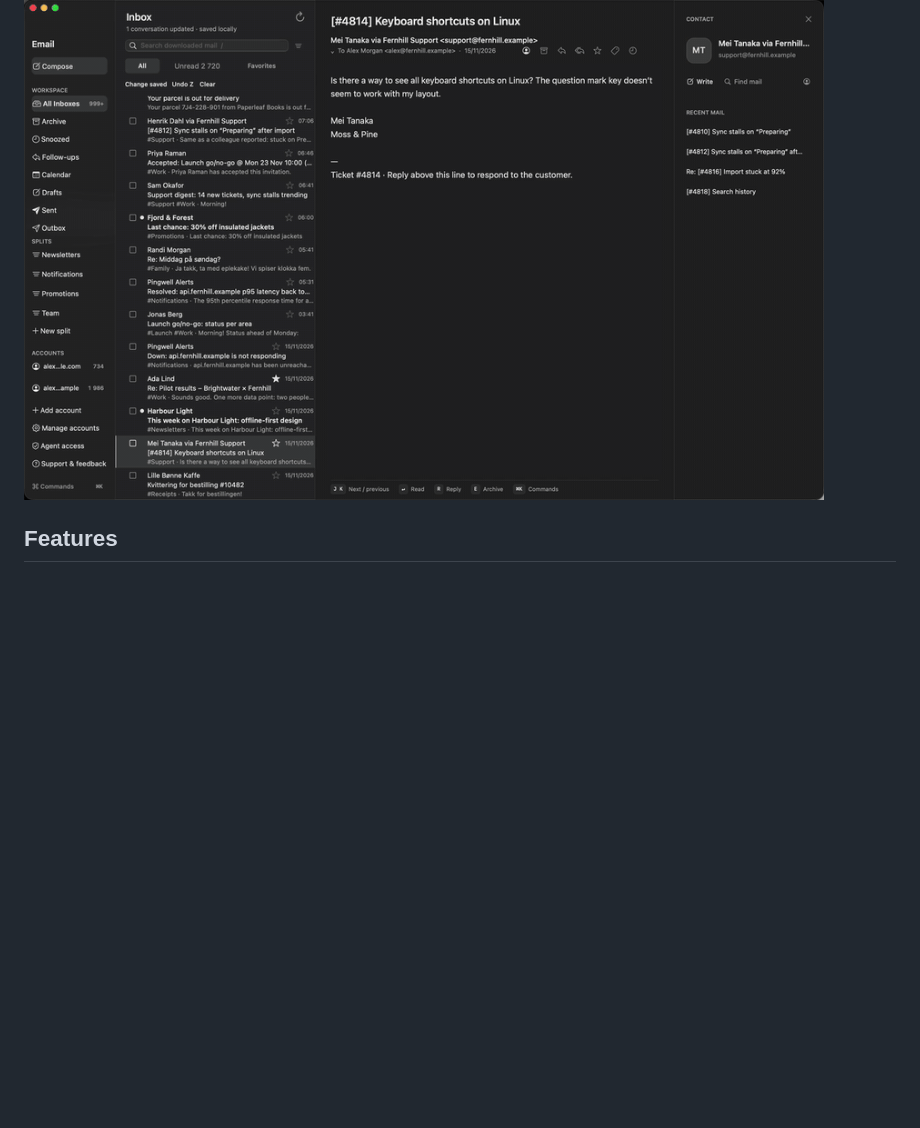
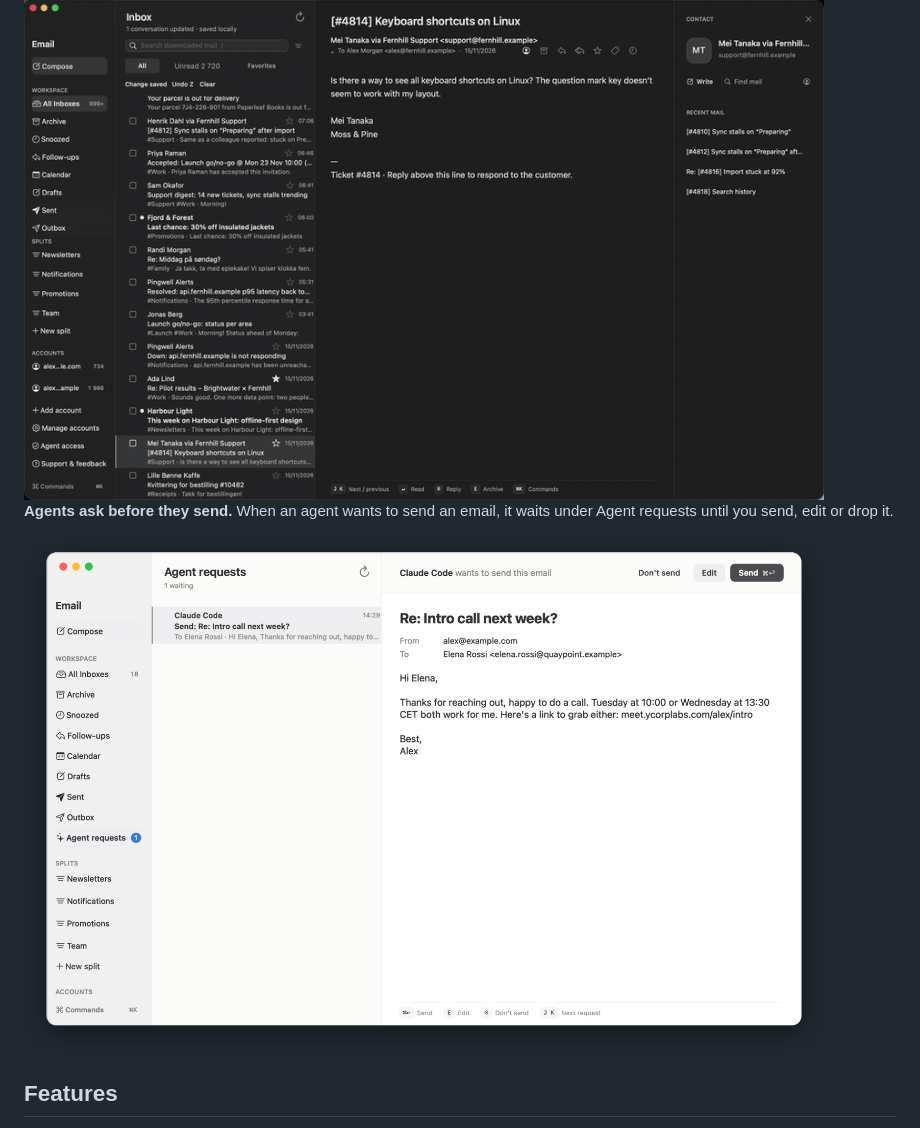
Before and after one commit to YCorpLabs/Email, a Markdown page: README.md, the part around one of its changes. Rendered like a GitHub page; pictures changed too: assets/readme/agents-light.png (added); blank space fills up the shorter version.

```diff
--- a/README.md
+++ b/README.md
@@ -50,6 +50,14 @@ every account.
 Linux.
 
 <img src="assets/readme/palette.gif" width="800" alt="Opening the command palette and filtering its commands by typing">
+
+**Agents ask before they send.** When an agent wants to send an email, it waits
+under Agent requests until you send, edit or drop it.
+
+<picture>
+  <source media="(prefers-color-scheme: dark)" srcset="assets/readme/agents-dark.png">
+  <img src="assets/readme/agents-light.png" width="800" alt="The Agent requests page: Claude Code wants to send a reply to Elena Rossi, with Don't send, Edit and Send buttons">
+</picture>
 
 ## Features
 
```
Also changed, not shown: other parts of README.md (+1 -1 lines), docs/release-checklist.md (+5 -4 lines), assets/readme/agents-dark.png (added), assets/readme/hero-dark.png, assets/readme/hero-light.png.
